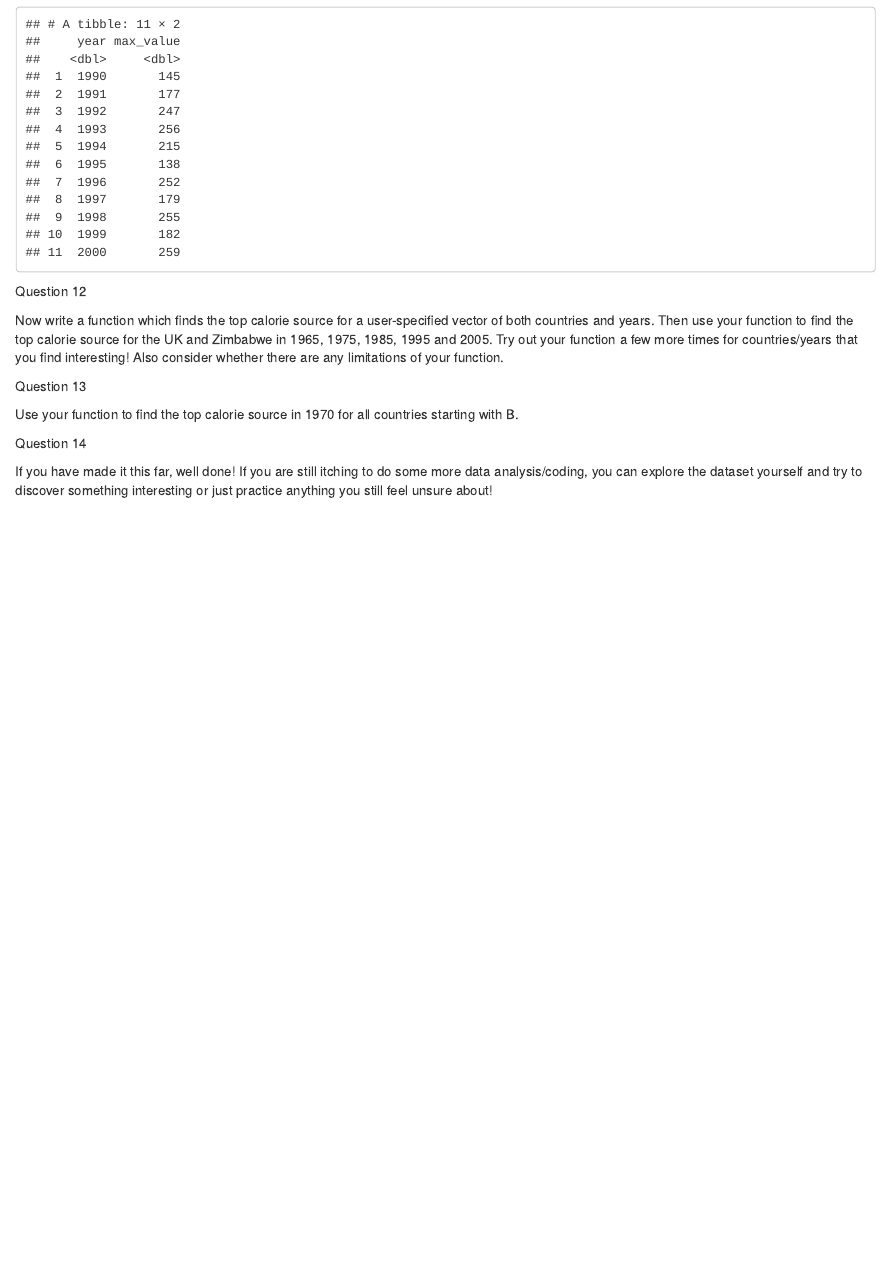
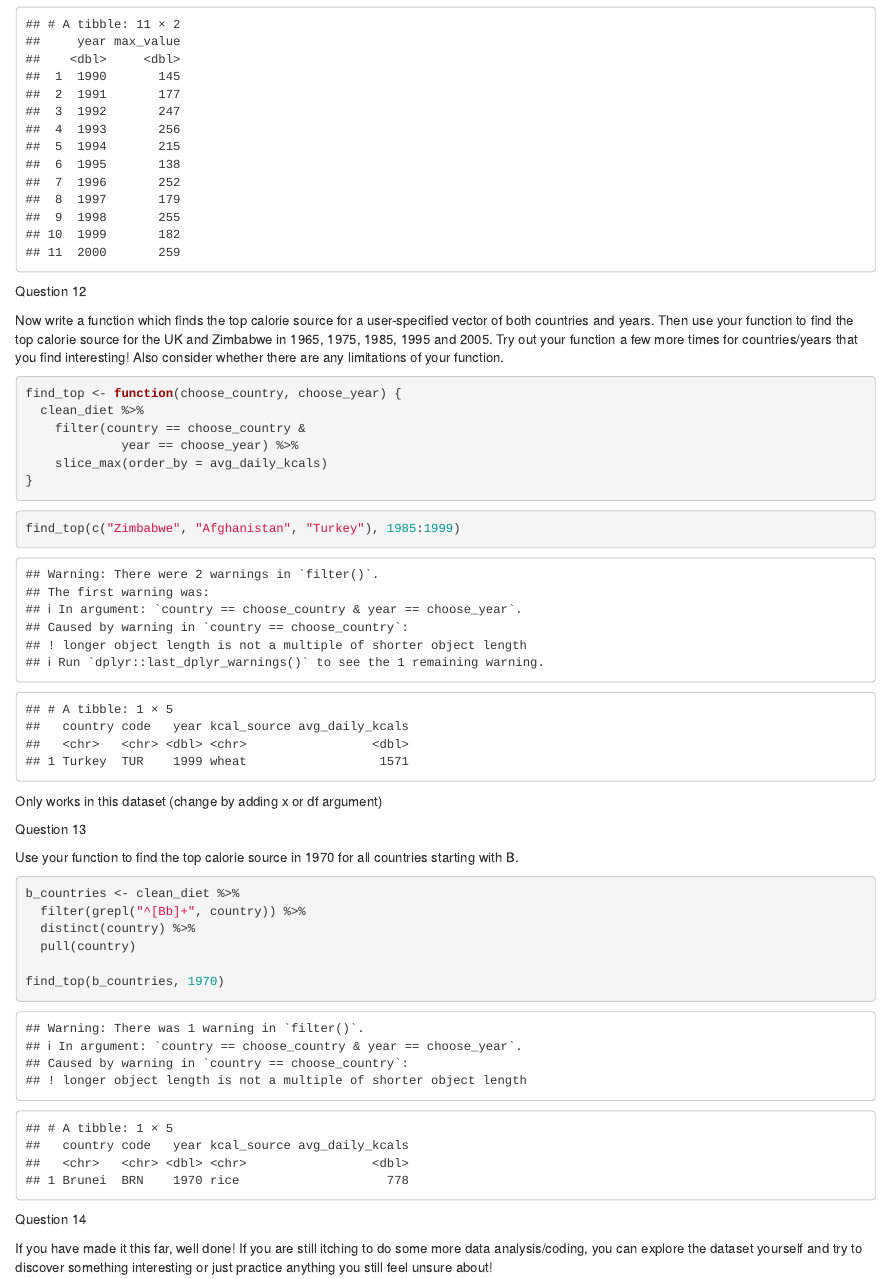
Before and after one commit to laurenausoleil/codeclan_work, an R Markdown document (week_02/day_4/5_recap_lab/code.Rmd): the page in a window 1100 px wide, from 5020 px down. Rendered offline with R 4.5, knitr and Pandoc, with nearby package versions; column names are cleaned by a stand-in for the janitor package.

Commit message:
adding to answers 2/4/5

````diff
--- a/week_02/day_4/5_recap_lab/code.Rmd
+++ b/week_02/day_4/5_recap_lab/code.Rmd
@@ -197,20 +197,36 @@ clean_diet %>%
   summarise(max_value = max(avg_daily_kcals, na.rm = TRUE))
 ```
 
-
-
-
 Question 12
 
 Now write a function which finds the top calorie source for a user-specified vector of both countries and years. Then use your function to find the top calorie source for the UK and Zimbabwe in 1965, 1975, 1985, 1995 and 2005. Try out your function a few more times for countries/years that you find interesting! Also consider whether there are any limitations of your function.
 
+```{r}
+find_top <- function(choose_country, choose_year) {
+  clean_diet %>%
+    filter(country == choose_country &
+             year == choose_year) %>%
+    slice_max(order_by = avg_daily_kcals)
+}
+```
 
+```{r}
+find_top(c("Zimbabwe", "Afghanistan", "Turkey"), 1985:1999)
+```
+Only works in this dataset (change by adding x or df argument)
 
 Question 13
 
 Use your function to find the top calorie source in 1970 for all countries starting with B.
 
+```{r}
+b_countries <- clean_diet %>%
+  filter(grepl("^[Bb]+", country)) %>%
+  distinct(country) %>%
+  pull(country)
 
+find_top(b_countries, 1970)
+```
 
 Question 14
 
````
Also changed, not shown: week_02/day_4/5_recap_lab/code.nb.html.
